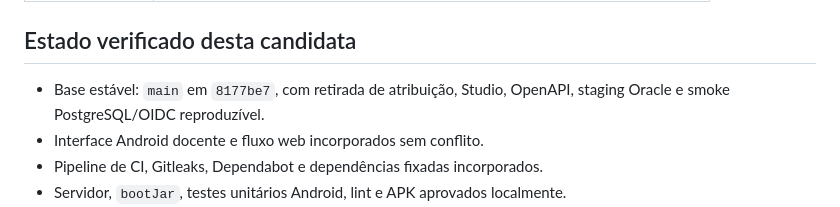
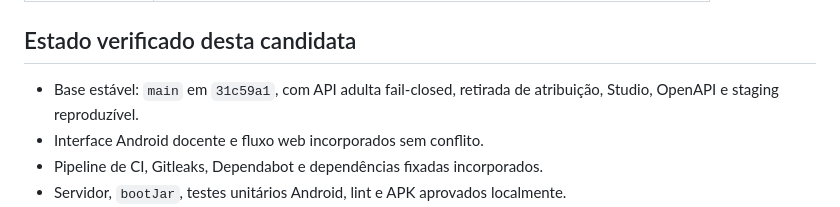
Before and after one commit to Victorzinn704/InterpretaAI, a Markdown page: docs/DELIVERY_ORCHESTRATION.md, the part around the change. Rendered like a GitHub page.

Commit message:
docs: include the fail-closed security baseline

```diff
--- a/docs/DELIVERY_ORCHESTRATION.md
+++ b/docs/DELIVERY_ORCHESTRATION.md
@@ -36,7 +36,7 @@ Atualizado em 17 de setembro de 2026.
 
 ## Estado verificado desta candidata
 
-- Base estável: `main` em `8177be7`, com retirada de atribuição, Studio, OpenAPI, staging Oracle e smoke PostgreSQL/OIDC reproduzível.
+- Base estável: `main` em `31c59a1`, com API adulta fail-closed, retirada de atribuição, Studio, OpenAPI e staging reproduzível.
 - Interface Android docente e fluxo web incorporados sem conflito.
 - Pipeline de CI, Gitleaks, Dependabot e dependências fixadas incorporados.
 - Servidor, `bootJar`, testes unitários Android, lint e APK aprovados localmente.
```
